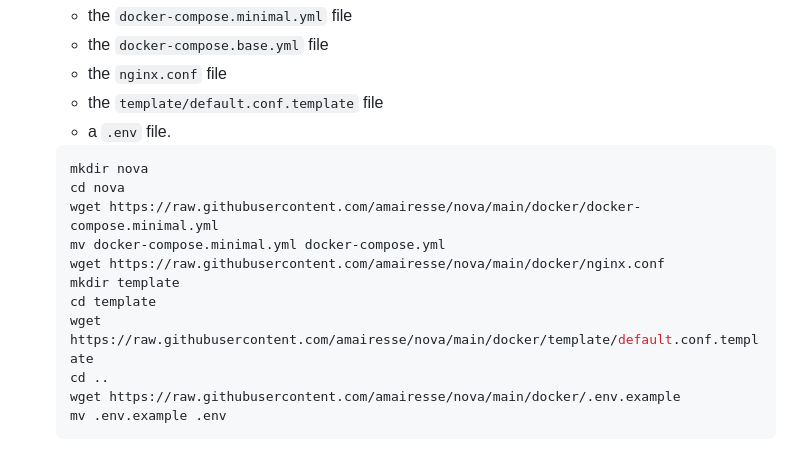
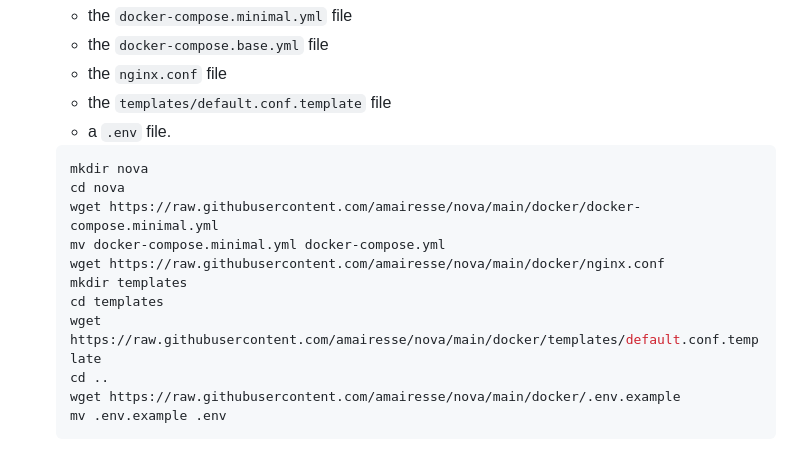
Before and after one commit to AMairesse/Nova, a Markdown page: docker/README.md, the part around the change. GitHub-like rendering.

Commit message:
Fix typo

````diff
--- a/docker/README.md
+++ b/docker/README.md
@@ -17,7 +17,7 @@ This setup include :
    - the `docker-compose.minimal.yml` file
    - the `docker-compose.base.yml` file
    - the `nginx.conf` file
-   - the `template/default.conf.template` file
+   - the `templates/default.conf.template` file
    - a `.env` file.
 
    ```bash
@@ -26,9 +26,9 @@ This setup include :
    wget https://raw.githubusercontent.com/amairesse/nova/main/docker/docker-compose.minimal.yml
    mv docker-compose.minimal.yml docker-compose.yml
    wget https://raw.githubusercontent.com/amairesse/nova/main/docker/nginx.conf
-   mkdir template
-   cd template
-   wget https://raw.githubusercontent.com/amairesse/nova/main/docker/template/default.conf.template
+   mkdir templates
+   cd templates
+   wget https://raw.githubusercontent.com/amairesse/nova/main/docker/templates/default.conf.template
    cd ..
    wget https://raw.githubusercontent.com/amairesse/nova/main/docker/.env.example
    mv .env.example .env
````
